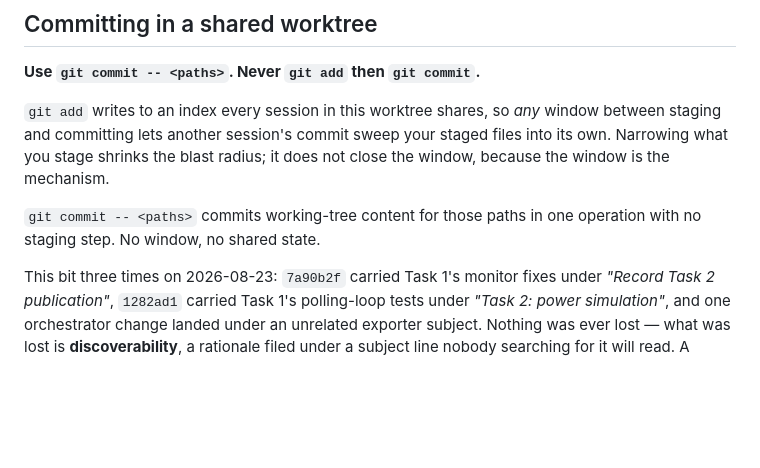
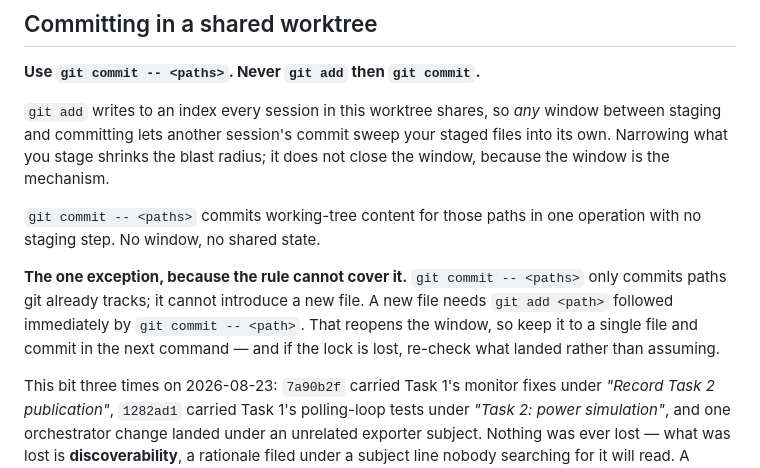
Before and after one commit to rldyourmnd/explee-ai-dev-test, a Markdown page: AGENTS.md, the part around the change. Drawn GitHub-style; blank space fills up the shorter version.

```diff
--- a/AGENTS.md
+++ b/AGENTS.md
@@ -164,6 +164,12 @@ does not close the window, because the window is the mechanism.
 `git commit -- <paths>` commits working-tree content for those paths in one
 operation with no staging step. No window, no shared state.
 
+**The one exception, because the rule cannot cover it.** `git commit -- <paths>`
+only commits paths git already tracks; it cannot introduce a new file. A new file
+needs `git add <path>` followed immediately by `git commit -- <path>`. That
+reopens the window, so keep it to a single file and commit in the next command —
+and if the lock is lost, re-check what landed rather than assuming.
+
 This bit three times on 2026-08-23: `7a90b2f` carried Task 1's monitor fixes
 under *"Record Task 2 publication"*, `1282ad1` carried Task 1's polling-loop
 tests under *"Task 2: power simulation"*, and one orchestrator change landed
```
Also changed, not shown: docs/ACCEPTANCE.md (+38 -2 lines), docs/modal-guide.md (added, +118 -0 lines).
